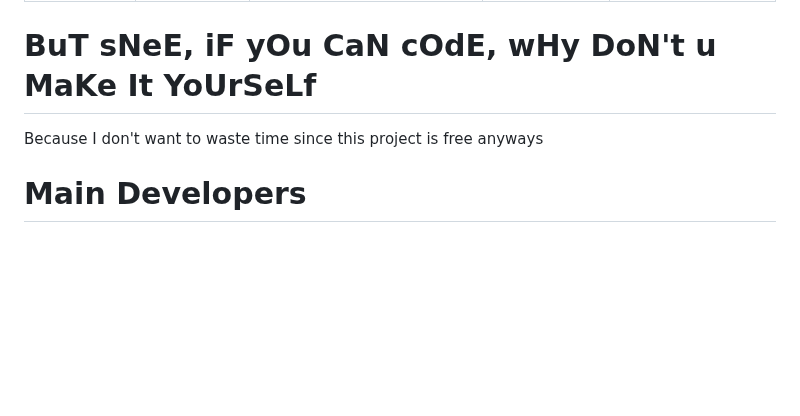
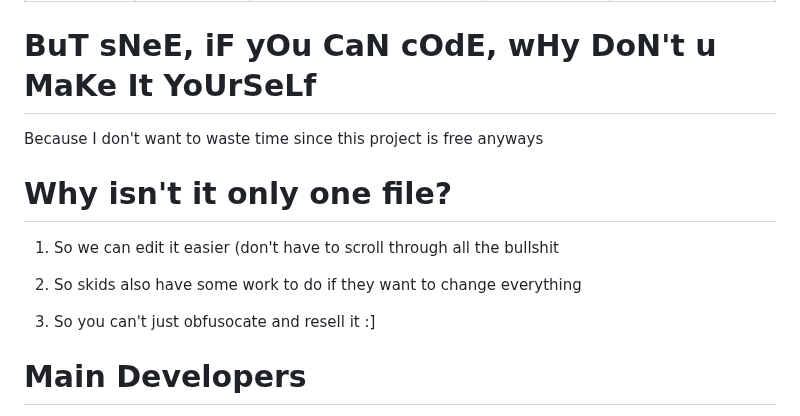
Before and after one commit to itsk0ntra/multi-tools, a Markdown page: README.md, the part around the change. Drawn GitHub-style; blank space fills up the shorter version.

```diff
--- a/README.md
+++ b/README.md
@@ -46,5 +46,12 @@ this project is open source so you can see how easy it is to hack/crack somethin
 # BuT sNeE, iF yOu CaN cOdE, wHy DoN't u MaKe It YoUrSeLf
 Because I don't want to waste time since this project is free anyways
 
+# Why isn't it only one file?
+1. So we can edit it easier (don't have to scroll through all the bullshit
+
+2. So skids also have some work to do if they want to change everything
+
+3. So you can't just obfusocate and resell it :]
+
 # Main Developers
 [Snee](https://github.com/itssnee/) and [Stremz](https://github.com/itsstremz)
```
